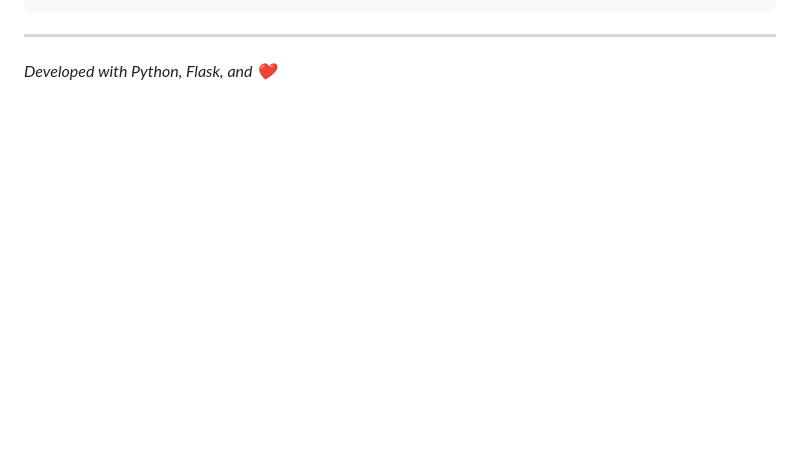
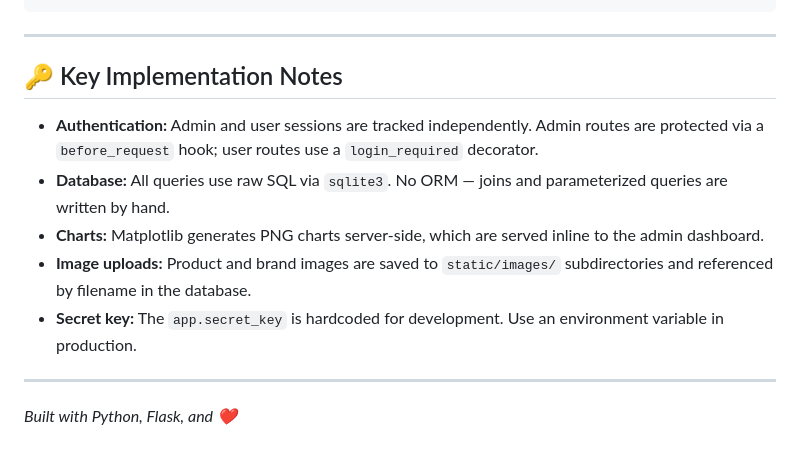
Before and after one commit to ItsMeTinku/smart-hub, a Markdown page: README.md, the part around one of its changes. GitHub-like rendering; blank space fills up the shorter version.

````diff
--- a/README.md
+++ b/README.md
@@ -148,4 +147,15 @@ You can create a new user account directly from the `/register` page to explore
 ```
 
 ---
-*Developed with Python, Flask, and ❤️*
+
+## 🔑 Key Implementation Notes
+
+- **Authentication:** Admin and user sessions are tracked independently. Admin routes are protected via a `before_request` hook; user routes use a `login_required` decorator.
+- **Database:** All queries use raw SQL via `sqlite3`. No ORM — joins and parameterized queries are written by hand.
+- **Charts:** Matplotlib generates PNG charts server-side, which are served inline to the admin dashboard.
+- **Image uploads:** Product and brand images are saved to `static/images/` subdirectories and referenced by filename in the database.
+- **Secret key:** The `app.secret_key` is hardcoded for development. Use an environment variable in production.
+
+---
+
+*Built with Python, Flask, and ❤️*
````
Also changed, not shown: other parts of README.md (+105 -106 lines).
